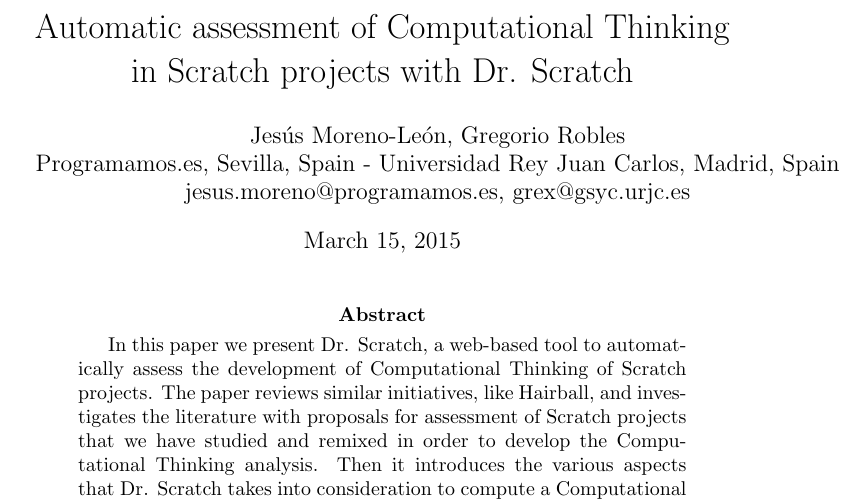
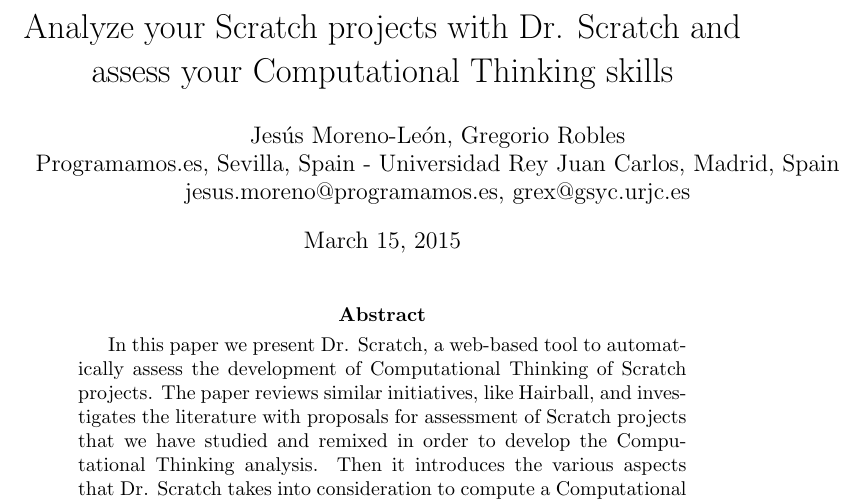
Before and after one commit to kgblll/ScratchConference2015, a LaTeX paper (InferCT.tex): part of page 1 of 8, cut at the place of the change. Compiled offline with pdfLaTeX.

Commit message:
Change title

```diff
--- a/InferCT.tex
+++ b/InferCT.tex
@@ -6,7 +6,7 @@
 \usepackage{lscape}
 
 %opening
-\title{Automatic assessment of Computational Thinking in Scratch projects with Dr. Scratch}
+\title{Analyze your Scratch projects with Dr. Scratch and assess your Computational Thinking skills}
 \author{Jesús Moreno-León, Gregorio Robles \\ Programamos.es, Sevilla, Spain - Universidad Rey Juan Carlos, Madrid, Spain \\ jesus.moreno@programamos.es, grex@gsyc.urjc.es}
 
 \begin{document}
```
